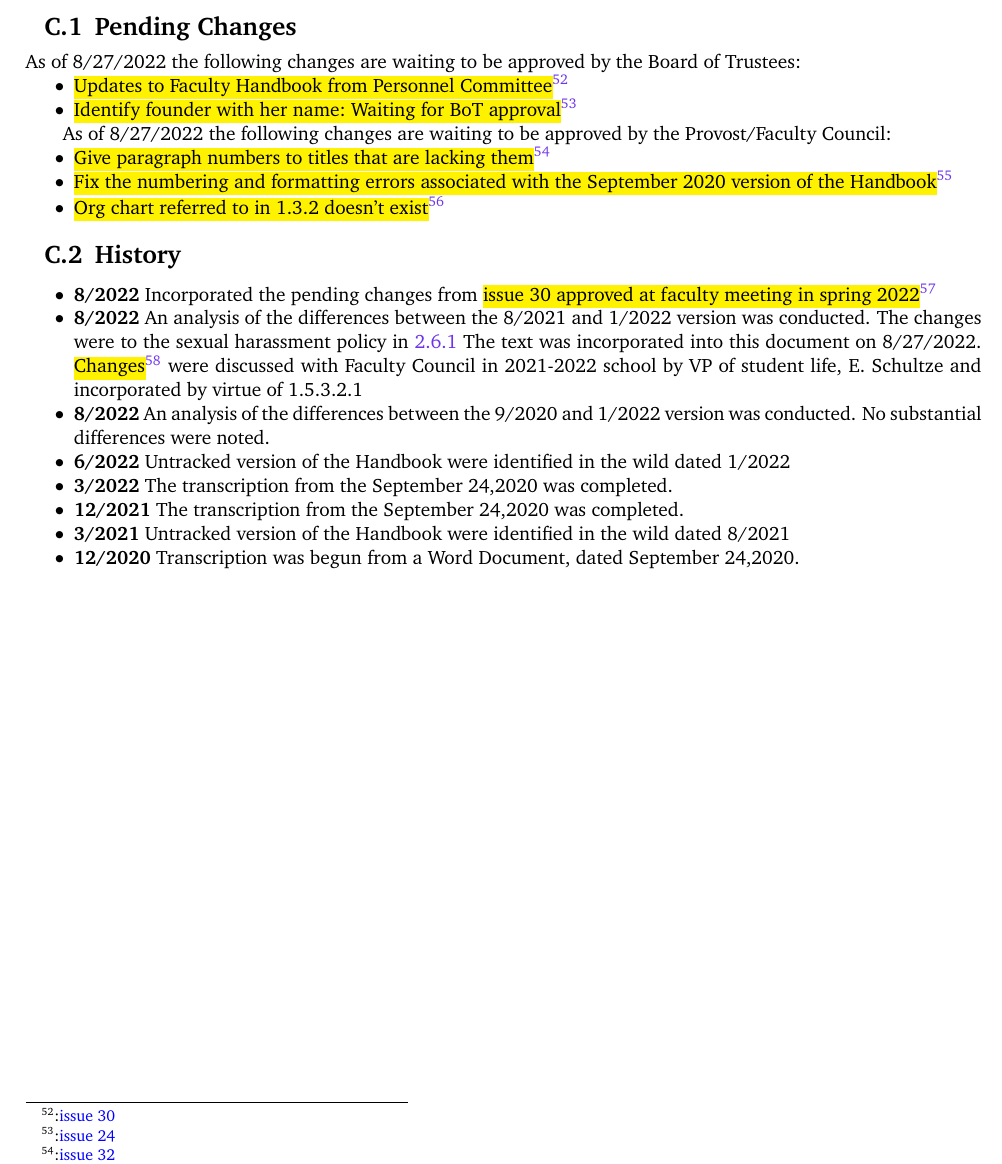
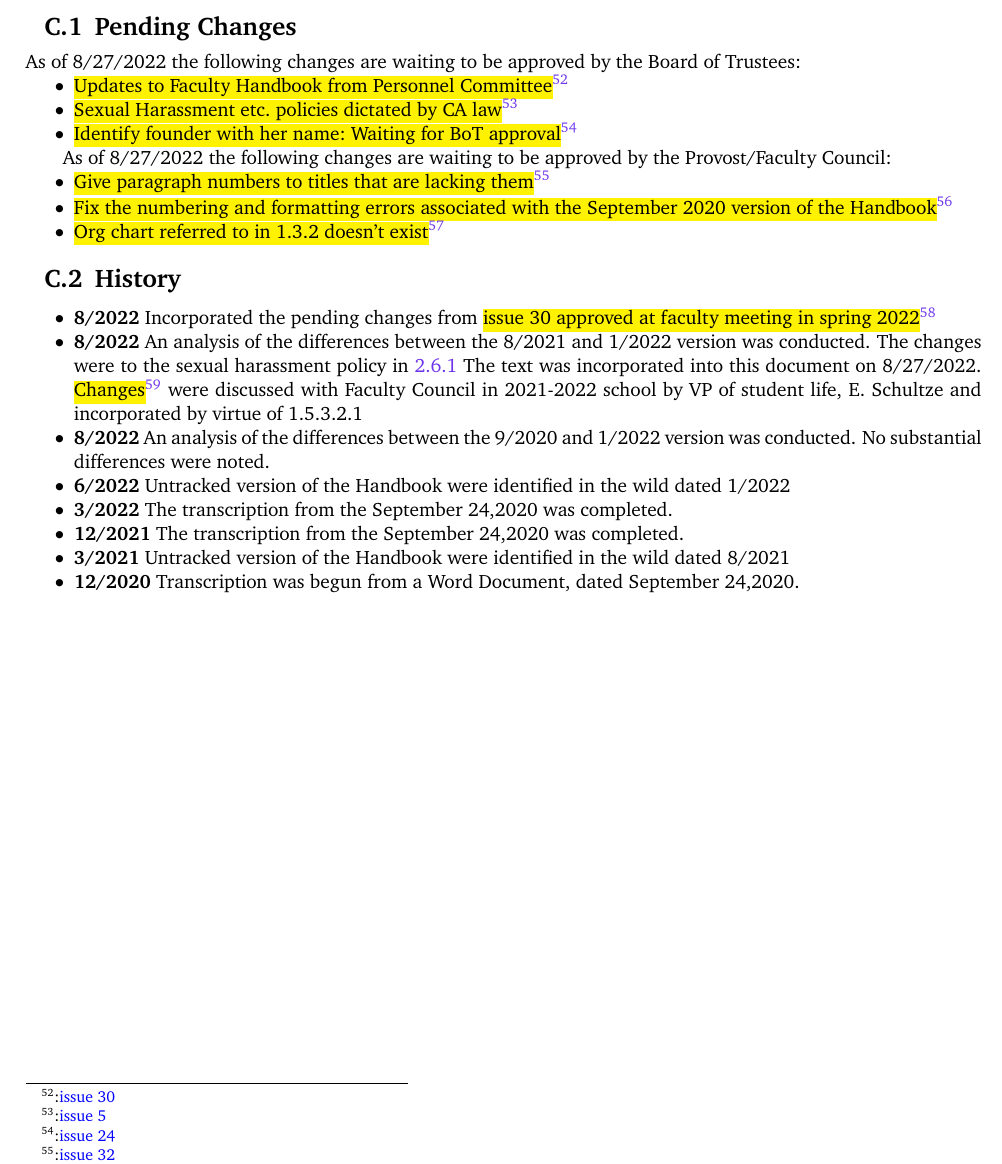
Before and after one commit to meaganstirling/WestmontFacultyHandbook, a LaTeX document (handbook.tex, which reads handbook_9c_appendix_document_history.tex): part of page 83 of 84, cut so that both start at the same text. Compiled offline with pdfLaTeX.

Commit message:
Update doc history to recognize sexual harassment policy changes

```diff
--- a/handbook_9c_appendix_document_history.tex
+++ b/handbook_9c_appendix_document_history.tex
@@ -3,6 +3,7 @@
 		As of 8/27/2022 the following changes are waiting to be approved by the Board of Trustees:
 		\begin{itemize}
 			\item{\change{Updates to Faculty Handbook from Personnel Committee}{30}{}}
+			\item{\change{Sexual Harassment etc. policies dictated by CA law}{5}{}}
 			\item{\change{Identify founder with her name: Waiting for BoT approval}{24}{}}
 		\end{itemize}
 
```
Also changed, not shown: releases/handbook.pending.pdf.
